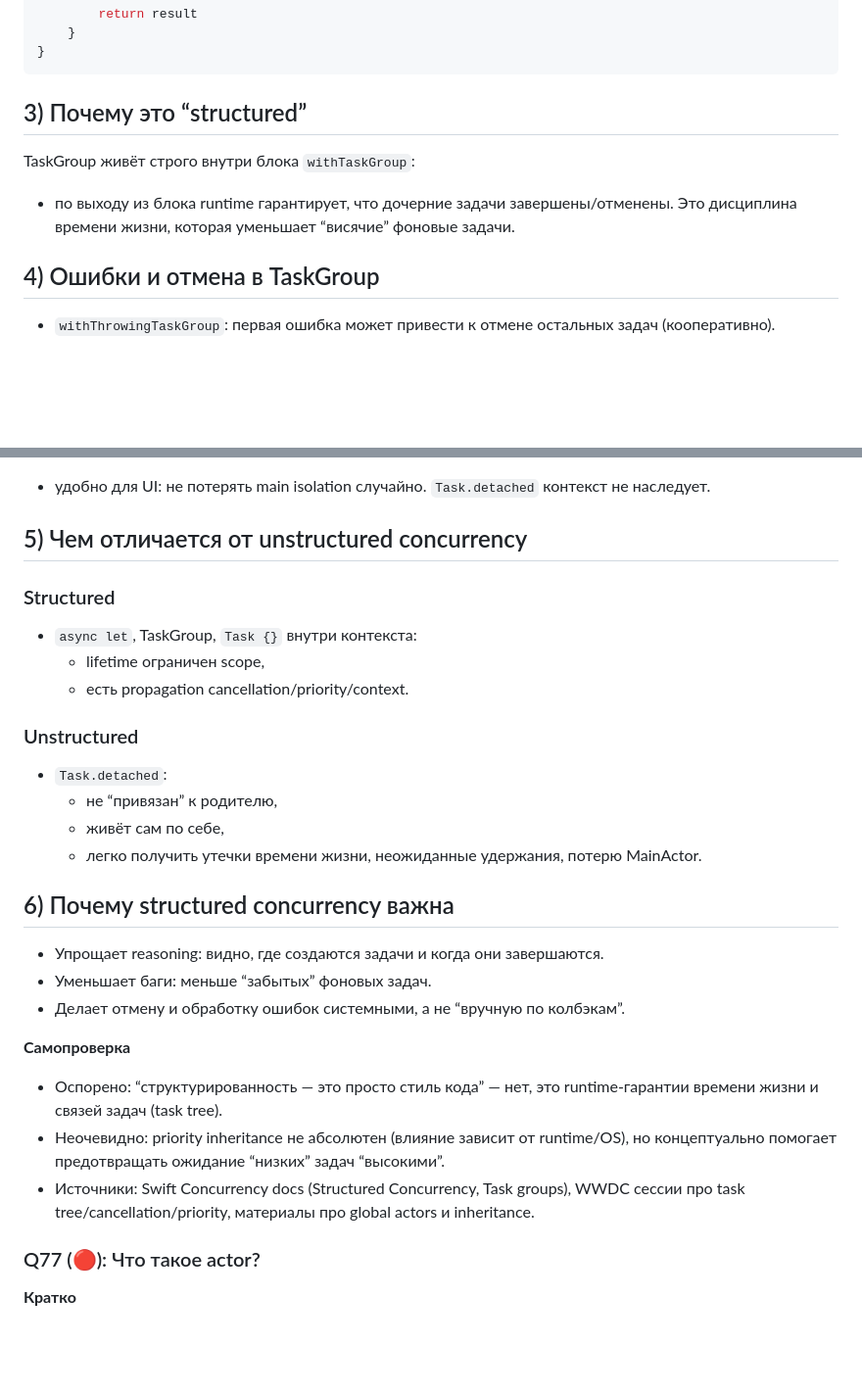
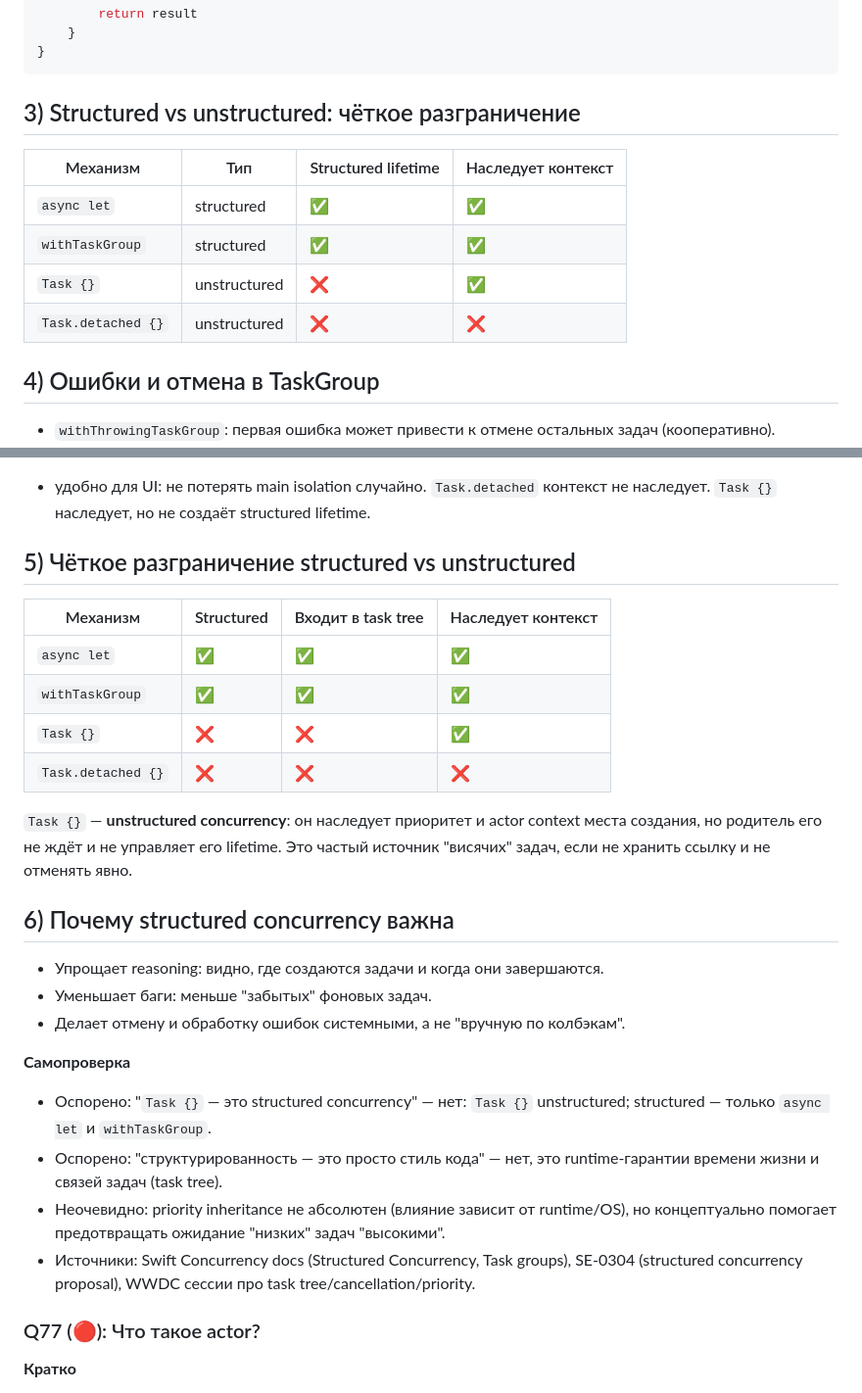
Before and after one commit to reganomika/-iOS-, a Markdown page: Многопоточность.md, 2 parts joined by grey strips. Shown at 98% size. Drawn GitHub-style; blank space fills up the shorter version.

````diff
--- a/Многопоточность.md
+++ b/Многопоточность.md
@@ -1743,10 +1753,13 @@ func loadAll(urls: [URL]) async throws -> [Data] {
 }
 ```
 
-## 3) Почему это “structured”
-TaskGroup живёт строго внутри блока `withTaskGroup`:
-- по выходу из блока runtime гарантирует, что дочерние задачи завершены/отменены.
-Это дисциплина времени жизни, которая уменьшает “висячие” фоновые задачи.
+## 3) Structured vs unstructured: чёткое разграничение
+| Механизм | Тип | Structured lifetime | Наследует контекст |
+|---|---|---|---|
+| `async let` | structured | ✅ | ✅ |
+| `withTaskGroup` | structured | ✅ | ✅ |
+| `Task {}` | unstructured | ❌ | ✅ |
+| `Task.detached {}` | unstructured | ❌ | ❌ |
 
 ## 4) Ошибки и отмена в TaskGroup
 - `withThrowingTaskGroup`: первая ошибка может привести к отмене остальных задач (кооперативно).
@@ -1972,27 +1990,27 @@ func load() async throws -> (A, B) {
 - удобно для UI: не потерять main isolation случайно.
-`Task.detached` контекст не наследует.
-
-## 5) Чем отличается от unstructured concurrency
-### Structured
-- `async let`, TaskGroup, `Task {}` внутри контекста:
-  - lifetime ограничен scope,
-  - есть propagation cancellation/priority/context.
-
-### Unstructured
-- `Task.detached`:
-  - не “привязан” к родителю,
-  - живёт сам по себе,
-  - легко получить утечки времени жизни, неожиданные удержания, потерю MainActor.
+`Task.detached` контекст не наследует. `Task {}` наследует, но не создаёт structured lifetime.
+
+## 5) Чёткое разграничение structured vs unstructured
+
+| Механизм | Structured | Входит в task tree | Наследует контекст |
+|---|---|---|---|
+| `async let` | ✅ | ✅ | ✅ |
+| `withTaskGroup` | ✅ | ✅ | ✅ |
+| `Task {}` | ❌ | ❌ | ✅ |
+| `Task.detached {}` | ❌ | ❌ | ❌ |
+
+`Task {}` — **unstructured concurrency**: он наследует приоритет и actor context места создания, но родитель его не ждёт и не управляет его lifetime. Это частый источник "висячих" задач, если не хранить ссылку и не отменять явно.
 
 ## 6) Почему structured concurrency важна
 - Упрощает reasoning: видно, где создаются задачи и когда они завершаются.
-- Уменьшает баги: меньше “забытых” фоновых задач.
-- Делает отмену и обработку ошибок системными, а не “вручную по колбэкам”.
-
-**Самопроверка**
-- Оспорено: “структурированность — это просто стиль кода” — нет, это runtime-гарантии времени жизни и связей задач (task tree).
-- Неочевидно: priority inheritance не абсолютен (влияние зависит от runtime/OS), но концептуально помогает предотвращать ожидание “низких” задач “высокими”.
-- Источники: Swift Concurrency docs (Structured Concurrency, Task groups), WWDC сессии про task tree/cancellation/priority, материалы про global actors и inheritance.
+- Уменьшает баги: меньше "забытых" фоновых задач.
+- Делает отмену и обработку ошибок системными, а не "вручную по колбэкам".
+
+**Самопроверка**
+- Оспорено: "`Task {}` — это structured concurrency" — нет: `Task {}` unstructured; structured — только `async let` и `withTaskGroup`.
+- Оспорено: "структурированность — это просто стиль кода" — нет, это runtime-гарантии времени жизни и связей задач (task tree).
+- Неочевидно: priority inheritance не абсолютен (влияние зависит от runtime/OS), но концептуально помогает предотвращать ожидание "низких" задач "высокими".
+- Источники: Swift Concurrency docs (Structured Concurrency, Task groups), SE-0304 (structured concurrency proposal), WWDC сессии про task tree/cancellation/priority.
 
 ### Q77 (🔴): Что такое actor?
 
````
Also changed, not shown: other parts of Многопоточность.md (+63 -48 lines).
